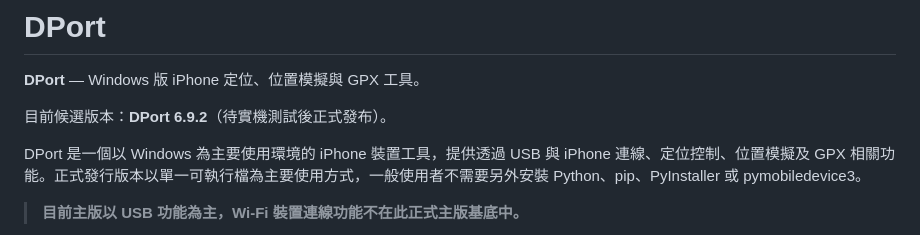
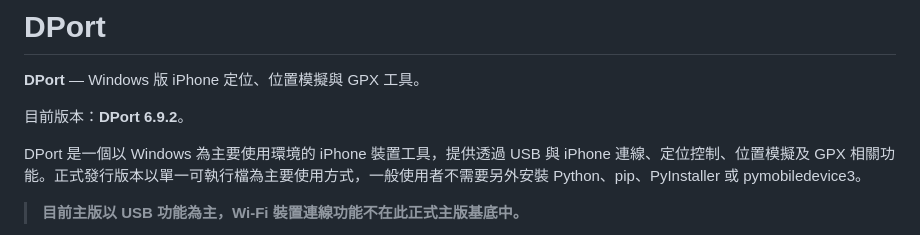
Before and after one commit to DickyR15/DPort, a Markdown page: README.md, the part around the change. Drawn GitHub-style.

Commit message:
docs: finalize DPort 6.9.2 release wording

```diff
--- a/README.md
+++ b/README.md
@@ -2,7 +2,7 @@
 
 **DPort** — Windows 版 iPhone 定位、位置模擬與 GPX 工具。
 
-目前候選版本：**DPort 6.9.2**（待實機測試後正式發布）。
+目前版本：**DPort 6.9.2**。
 
 DPort 是一個以 Windows 為主要使用環境的 iPhone 裝置工具，提供透過 USB 與 iPhone 連線、定位控制、位置模擬及 GPX 相關功能。正式發行版本以單一可執行檔為主要使用方式，一般使用者不需要另外安裝 Python、pip、PyInstaller 或 pymobiledevice3。
 
```
